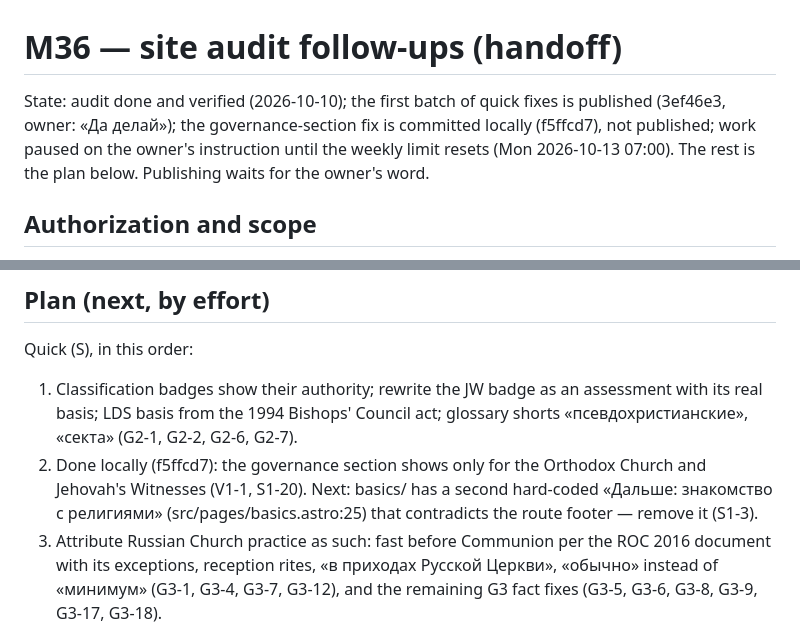
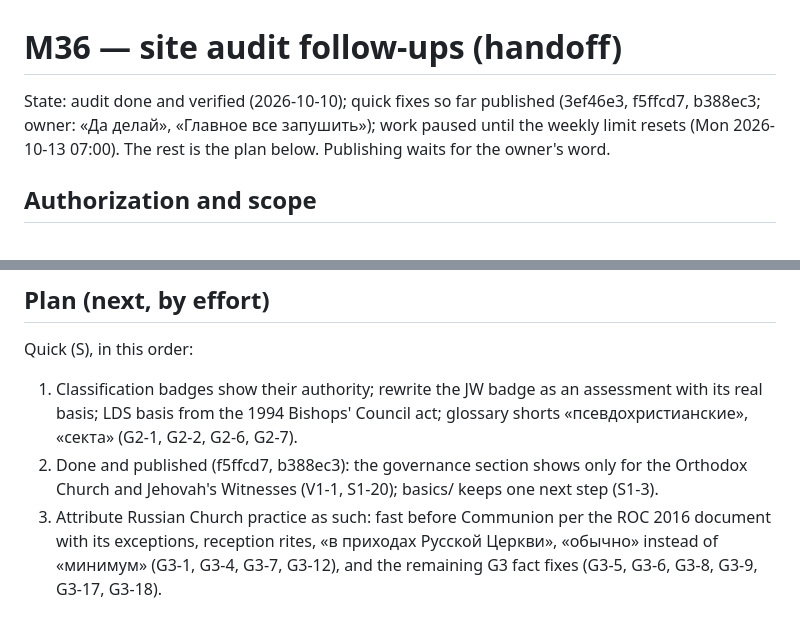
Before and after one commit to vil4max/scripture-science, a Markdown page: docs/tasks/site-m36-audit-followups.md, 2 parts joined by grey strips. Drawn GitHub-style.

Commit message:
docs: mark the published audit fixes in the handoff
Validation: documentation only.

```diff
--- a/docs/tasks/site-m36-audit-followups.md
+++ b/docs/tasks/site-m36-audit-followups.md
@@ -1,9 +1,8 @@
 # M36 — site audit follow-ups (handoff)
 
-State: audit done and verified (2026-10-10); the first batch of quick fixes is
-published (3ef46e3, owner: «Да делай»); the governance-section fix is
-committed locally (f5ffcd7), not published; work paused on the owner's
-instruction until the weekly limit resets (Mon 2026-10-13 07:00). The rest is
+State: audit done and verified (2026-10-10); quick fixes so far published
+(3ef46e3, f5ffcd7, b388ec3; owner: «Да делай», «Главное все запушить»);
+work paused until the weekly limit resets (Mon 2026-10-13 07:00). The rest is
 the plan below. Publishing waits for the owner's word.
 
 ## Authorization and scope
@@ -57,10 +56,9 @@ Quick (S), in this order:
 1. Classification badges show their authority; rewrite the JW badge as an
    assessment with its real basis; LDS basis from the 1994 Bishops' Council
    act; glossary shorts «псевдохристианские», «секта» (G2-1, G2-2, G2-6, G2-7).
-2. Done locally (f5ffcd7): the governance section shows only for the
-   Orthodox Church and Jehovah's Witnesses (V1-1, S1-20). Next: basics/ has a
-   second hard-coded «Дальше: знакомство с религиями» (src/pages/basics.astro:25)
-   that contradicts the route footer — remove it (S1-3).
+2. Done and published (f5ffcd7, b388ec3): the governance section shows only
+   for the Orthodox Church and Jehovah's Witnesses (V1-1, S1-20); basics/ keeps
+   one next step (S1-3).
 3. Attribute Russian Church practice as such: fast before Communion per the
    ROC 2016 document with its exceptions, reception rites, «в приходах Русской
    Церкви», «обычно» instead of «минимум» (G3-1, G3-4, G3-7, G3-12), and the
```
